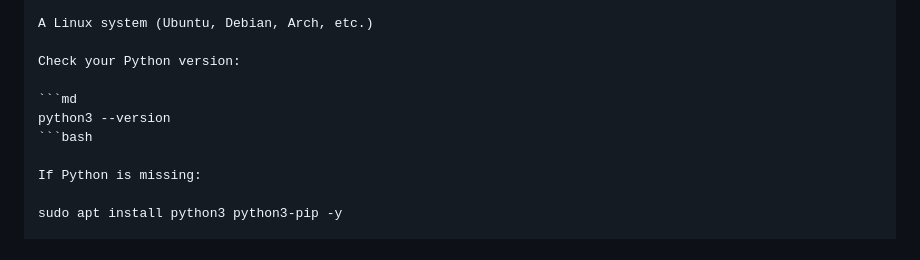
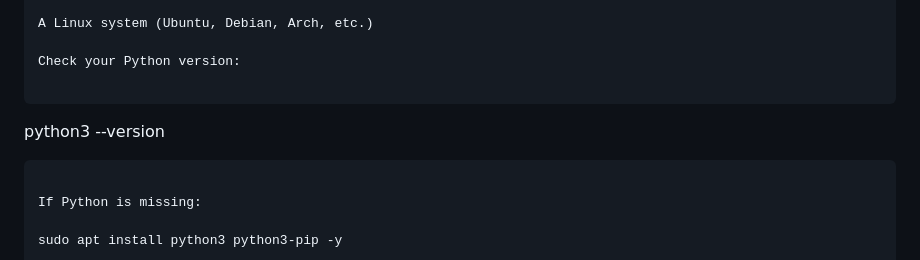
Before and after one commit to micropower-sudo/Flask-Server, a Markdown page: README.md, the part around the change. GitHub-like rendering.

````diff
--- a/README.md
+++ b/README.md
@@ -32,9 +32,9 @@ A Linux system (Ubuntu, Debian, Arch, etc.)
 
 Check your Python version:
 
-```md
+```
 python3 --version
-```bash
+```
 
 If Python is missing:
 
````
